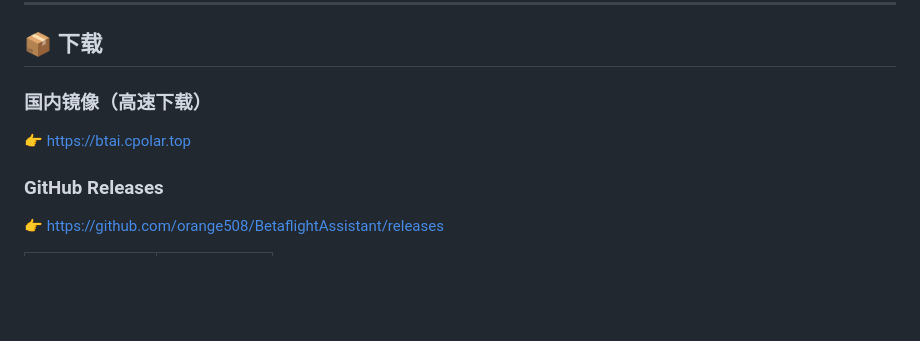
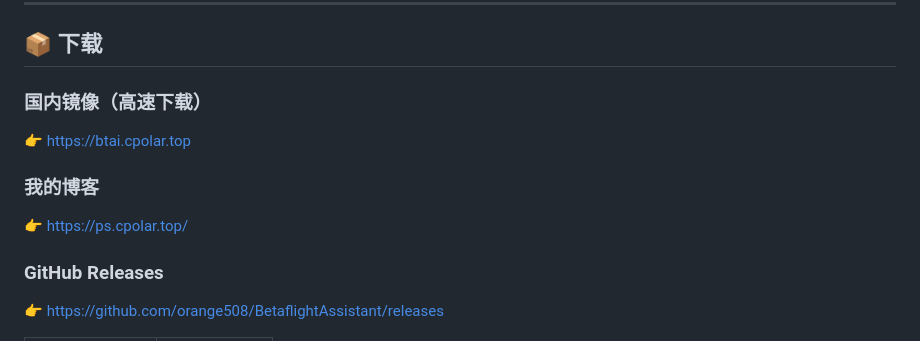
Before and after one commit to orange508/BetaflightAssistant, a Markdown page: README.md, the part around the change. Drawn GitHub-style; blank space fills up the shorter version.

Commit message:
更新 README.md

```diff
--- a/README.md
+++ b/README.md
@@ -92,6 +92,9 @@ AI 会：
 ### 国内镜像（高速下载）
 👉 https://btai.cpolar.top
 
+### 我的博客
+👉 https://ps.cpolar.top/
+
 ### GitHub Releases
 👉 [https://github.com/orange508/BetaflightAssistant/releases](https://github.com/orange508/BetaflightAssistant/releases)
 
```
